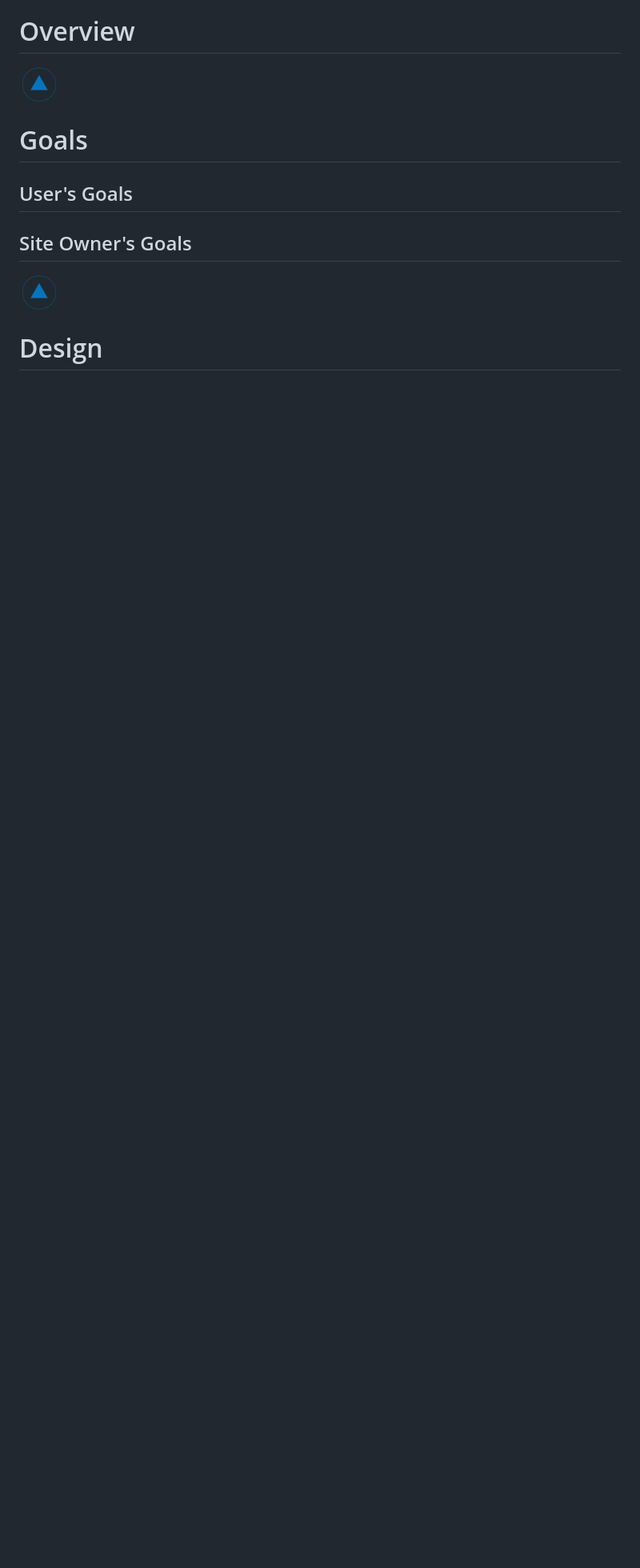
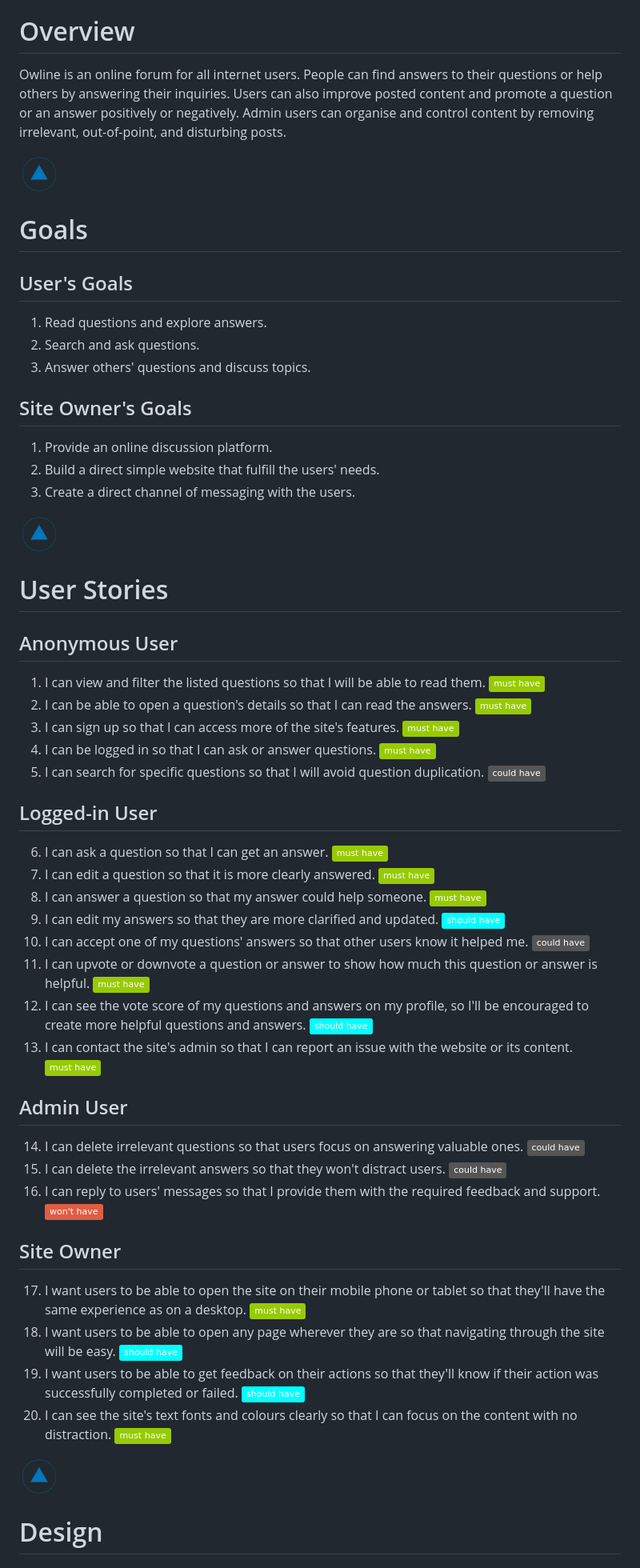
Before and after one commit to khubabshams/owline, a Markdown page: README.md, the part around one of its changes. Shown at 80% size. Drawn GitHub-style; badges without logos; blank space fills up the shorter version.

Commit message:
Add overview, goals and stories to readme

```diff
--- a/README.md
+++ b/README.md
@@ -67,15 +72,63 @@
 
 # Overview
 
+Owline is an online forum for all internet users. People can find answers to their questions or help others by answering their inquiries. Users can also improve posted content and promote a question or an answer positively or negatively. Admin users can organise and control content by removing irrelevant, out-of-point, and disturbing posts.
+
 [<img src="docs/top-arrow.png" alt="Top arrow" title="Go Top" width="50"/>](#table-of-contents)
 
 # Goals
 
 ## User's Goals
 
+1. Read questions and explore answers.
+2. Search and ask questions.
+3. Answer others' questions and discuss topics.
+
 ## Site Owner's Goals
 
+1. Provide an online discussion platform.
+2. Build a direct simple website that fulfill the users' needs.
+3. Create a direct channel of messaging with the users.
+
 [<img src="docs/top-arrow.png" alt="Top arrow" title="Go Top" width="50"/>](#table-of-contents)
+
+
+# User Stories
+
+## Anonymous User
+
+1. I can view and filter the listed questions so that I will be able to read them. ![must have](https://img.shields.io/badge/must%20have-green?style=flat)
+2. I can be able to open a question's details so that I can read the answers. ![must have](https://img.shields.io/badge/must%20have-green?style=flat)
+3. I can sign up so that I can access more of the site's features. ![must have](https://img.shields.io/badge/must%20have-green?style=flat)
+4. I can be logged in so that I can ask or answer questions. ![must have](https://img.shields.io/badge/must%20have-green?style=flat)
+5. I can search for specific questions so that I will avoid question duplication. ![could have](https://img.shields.io/badge/could%20have-grey?style=flat)
+
+## Logged-in User
+
+6. I can ask a question so that I can get an answer. ![must have](https://img.shields.io/badge/must%20have-green?style=flat)
+7. I can edit a question so that it is more clearly answered. ![must have](https://img.shields.io/badge/must%20have-green?style=flat)
+8. I can answer a question so that my answer could help someone. ![must have](https://img.shields.io/badge/must%20have-green?style=flat)
+9. I can edit my answers so that they are more clarified and updated. ![should have](https://img.shields.io/badge/should%20have-aqua?style=flat)
+10. I can accept one of my questions' answers so that other users know it helped me. ![could have](https://img.shields.io/badge/could%20have-grey?style=flat)
+11. I can upvote or downvote a question or answer to show how much this question or answer is helpful. ![must have](https://img.shields.io/badge/must%20have-green?style=flat)
+12. I can see the vote score of my questions and answers on my profile, so I'll be encouraged to create more helpful questions and answers. ![should have](https://img.shields.io/badge/should%20have-aqua?style=flat)
+13. I can contact the site's admin so that I can report an issue with the website or its content. ![must have](https://img.shields.io/badge/must%20have-green?style=flat)
+
+## Admin User
+
+14. I can delete irrelevant questions so that users focus on answering valuable ones. ![could have](https://img.shields.io/badge/could%20have-grey?style=flat)
+15. I can delete the irrelevant answers so that they won't distract users. ![could have](https://img.shields.io/badge/could%20have-grey?style=flat)
+16. I can reply to users' messages so that I provide them with the required feedback and support. ![won't have](https://img.shields.io/badge/won't%20have-red?style=flat)
+
+## Site Owner
+
+17. I want users to be able to open the site on their mobile phone or tablet so that they'll have the same experience as on a desktop. ![must have](https://img.shields.io/badge/must%20have-green?style=flat)
+18. I want users to be able to open any page wherever they are so that navigating through the site will be easy. ![should have](https://img.shields.io/badge/should%20have-aqua?style=flat)
+19. I want users to be able to get feedback on their actions so that they'll know if their action was successfully completed or failed. ![should have](https://img.shields.io/badge/should%20have-aqua?style=flat)
+20. I can see the site's text fonts and colours clearly so that I can focus on the content with no distraction. ![must have](https://img.shields.io/badge/must%20have-green?style=flat)
+
+[<img src="docs/top-arrow.png" alt="Top arrow" title="Go Top" width="50"/>](#table-of-contents)
+
 
 # Design
 
```
Also changed, not shown: other parts of README.md (+5 -0 lines).
